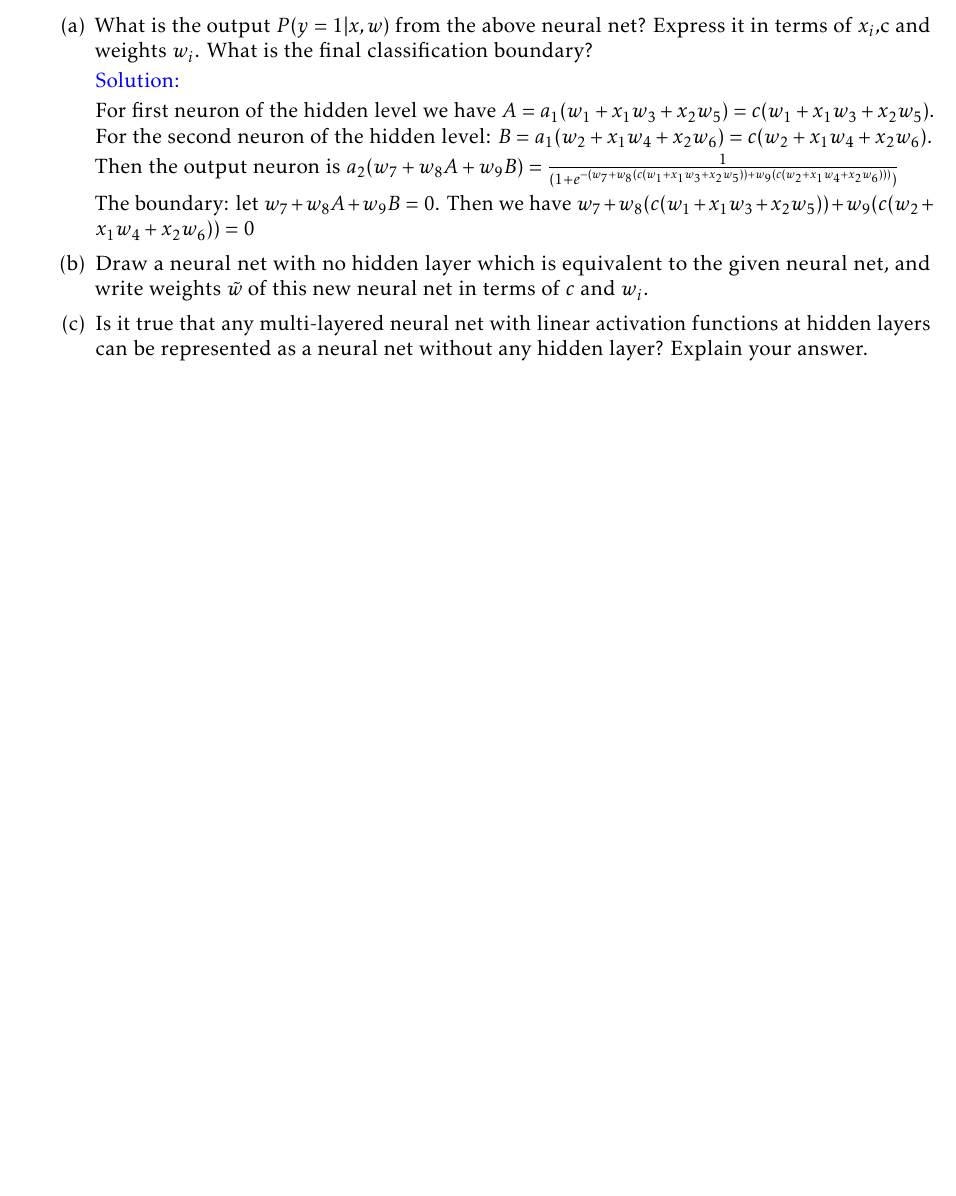
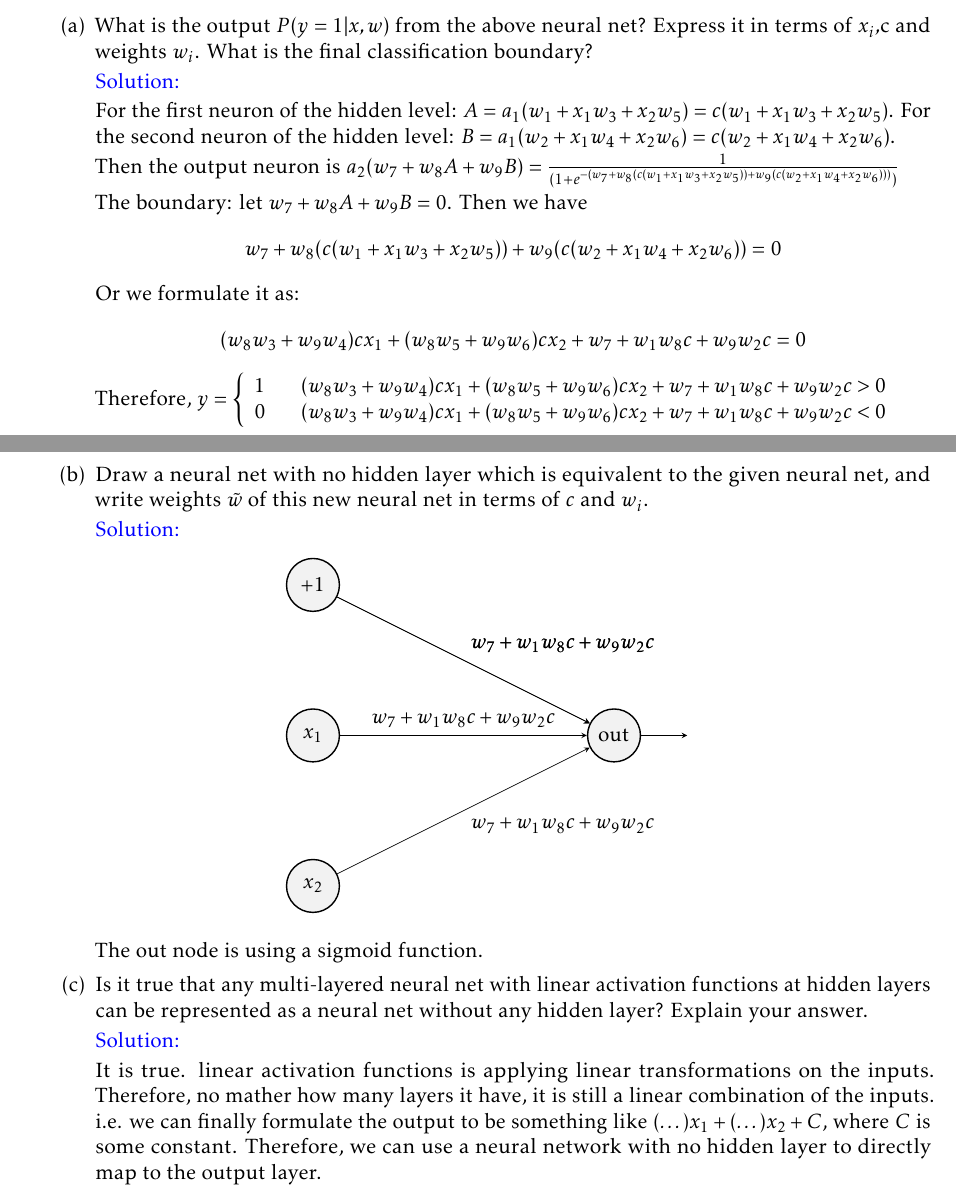
Before and after one commit to imbaguanxin/DS4400, a LaTeX problem sheet (HW4/hw4.tex): part of the page before the commit and two parts of pages 1 and 2 of 2 after it, the two joined at a grey line, cut so that both start at the same text, the shorter picture padded with empty space. Compiled offline with pdfLaTeX.

Commit message:
update hw4

```diff
--- a/HW4/hw4.tex
+++ b/HW4/hw4.tex
@@ -33,7 +33,13 @@
 \DeclareMathOperator*{\argmin}{\arg\min}
 \DeclareMathOperator*{\argmax}{\arg\max}
 \geometry{left=1.5cm,right=1.5cm,top=1.5cm,bottom=1.5cm}  %设置 上、左、下、右 页边距
-
+\tikzset{
+    ->, % makes the edges directed
+    >=stealth, % makes the arrow heads bold
+    node distance=3cm, % specifies the minimum distance between two nodes. Change if necessary.
+    every state/.style={thick, fill=gray!10}, % sets the properties for each ’state’ node
+    initial text=$ $, % sets the text that appears on the start arrow
+}
 \title{DS4400 HW4}
 \author{Xin Guan}
 \date{}
@@ -63,14 +69,48 @@
 
             \solu
 
-            For first neuron of the hidden level we have $A = a_1(w_1 + x_1w_3 + x_2w_5) = c(w_1 + x_1w_3 + x_2w_5)$. For the second neuron of the hidden level: $B = a_1(w_2 + x_1w_4 + x_2w_6) = c(w_2 + x_1w_4 + x_2w_6)$.
+            For the first neuron of the hidden level: $A = a_1(w_1 + x_1w_3 + x_2w_5) = c(w_1 + x_1w_3 + x_2w_5)$. For the second neuron of the hidden level: $B = a_1(w_2 + x_1w_4 + x_2w_6) = c(w_2 + x_1w_4 + x_2w_6)$.
 
             Then the output neuron is $a_2(w_7 + w_8A + w_9B) = \frac{1}{(1 + e^{-(w_7 + w_8(c(w_1 + x_1w_3 + x_2w_5)) + w_9(c(w_2 + x_1w_4 + x_2w_6)))})}$
 
             The boundary: let $w_7 + w_8A + w_9B = 0$.
-            Then we have $w_7 + w_8(c(w_1 + x_1w_3 + x_2w_5)) + w_9(c(w_2 + x_1w_4 + x_2w_6)) = 0$
+            Then we have
+            $$w_7 + w_8(c(w_1 + x_1w_3 + x_2w_5)) + w_9(c(w_2 + x_1w_4 + x_2w_6)) = 0$$
+            Or we formulate it as:
+            $$(w_8w_3 + w_9w_4)cx_1 + (w_8w_5 +w_9w_6)cx_2 + w_7 + w_1w_8c + w_9w_2c = 0$$
+            Therefore,
+            $y = \left\{
+                \begin{array}{rcl}
+                1  & & (w_8w_3 + w_9w_4)cx_1 + (w_8w_5 +w_9w_6)cx_2 + w_7 + w_1w_8c + w_9w_2c > 0 \\
+                0 & & (w_8w_3 + w_9w_4)cx_1 + (w_8w_5 +w_9w_6)cx_2 + w_7 + w_1w_8c + w_9w_2c < 0
+            \end{array}
+            \right.$
+
             \item Draw a neural net with no hidden layer which is equivalent to the given neural net, and write weights $\tilde{w}$ of this new neural net in terms of $c$ and $w_i$.
+
+            \solu
+
+            \begin{center}
+                \begin{tikzpicture}
+                    \node[state] (1) {+1};
+                    \node[state, below of=1] (x1) {$x_1$};
+                    \node[state, below of=x1] (x2) {$x_2$};
+                    \node[state, right of=x1, node distance=6cm] (o) {out};
+                    \node[state, right of=o, draw=none, node distance=2cm, fill=white] (y) {};
+                    \draw (1) edge[above right] node{$w_7 + w_1w_8c + w_9w_2c$} (o)
+                    (1) edge[above right] node{$w_7 + w_1w_8c + w_9w_2c$} (o)
+                    (x1) edge[above] node{$w_7 + w_1w_8c + w_9w_2c$} (o)
+                    (x2) edge[below right] node{$w_7 + w_1w_8c + w_9w_2c$} (o)
+                    (o) edge[below right] node{$ $} (y);
+                \end{tikzpicture}
+            \end{center}
+
+            The out node is using a sigmoid function.
             \item Is it true that any multi-layered neural net with linear activation functions at hidden layers can be represented as a neural net without any hidden layer? Explain your answer.
+
+            \solu
+
+            It is true. linear activation functions is applying linear transformations on the inputs. Therefore, no mather how many layers it have, it is still a linear combination of the inputs. i.e. we can finally formulate the output to be something like $(\dots)x_1 + (\dots)x_2 + C$, where $C$ is some constant. Therefore, we can use a neural network with no hidden layer to directly map to the output layer.
 
         \end{enumerate}
     \end{enumerate}
```
Also changed, not shown: HW4/hw4.pdf.
